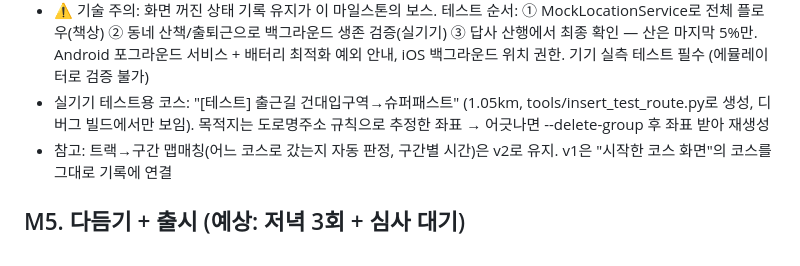
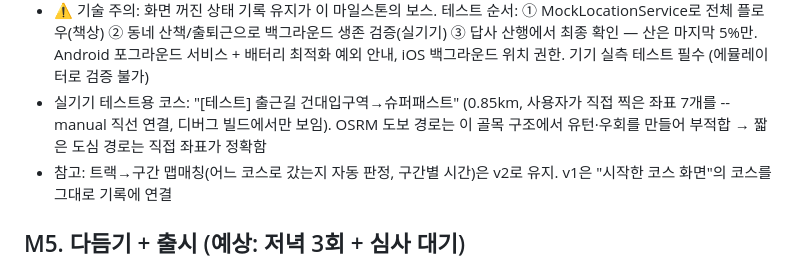
Before and after one commit to JakeSeo/sannote, a Markdown page: BACKLOG.md, the part around the change. Drawn GitHub-style.

Commit message:
BACKLOG: 출근길 테스트 코스를 직접 찍은 좌표로 교체한 내용 반영
Co-Authored-By: Claude Fable 5.1 <noreply@anthropic.com>

```diff
--- a/BACKLOG.md
+++ b/BACKLOG.md
@@ -69,8 +69,8 @@
       ③ 답사 산행에서 최종 확인 — 산은 마지막 5%만.
       Android 포그라운드 서비스 + 배터리 최적화 예외 안내,
       iOS 백그라운드 위치 권한. 기기 실측 테스트 필수 (에뮬레이터로 검증 불가)
-- 실기기 테스트용 코스: "[테스트] 출근길 건대입구역→슈퍼패스트" (1.05km, tools/insert_test_route.py로 생성, 디버그 빌드에서만 보임).
-      목적지는 도로명주소 규칙으로 추정한 좌표 → 어긋나면 --delete-group 후 좌표 받아 재생성
+- 실기기 테스트용 코스: "[테스트] 출근길 건대입구역→슈퍼패스트" (0.85km, 사용자가 직접 찍은 좌표 7개를 --manual 직선 연결, 디버그 빌드에서만 보임).
+      OSRM 도보 경로는 이 골목 구조에서 유턴·우회를 만들어 부적합 → 짧은 도심 경로는 직접 좌표가 정확함
 - 참고: 트랙→구간 맵매칭(어느 코스로 갔는지 자동 판정, 구간별 시간)은
       v2로 유지. v1은 "시작한 코스 화면"의 코스를 그대로 기록에 연결
 
```
